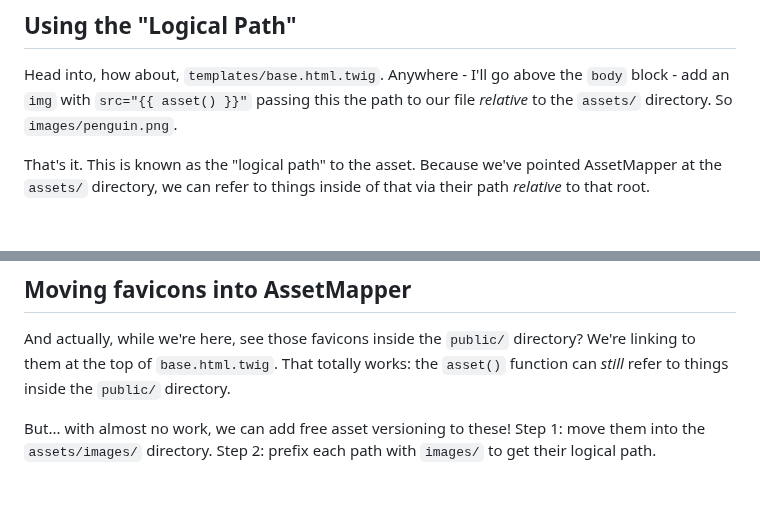
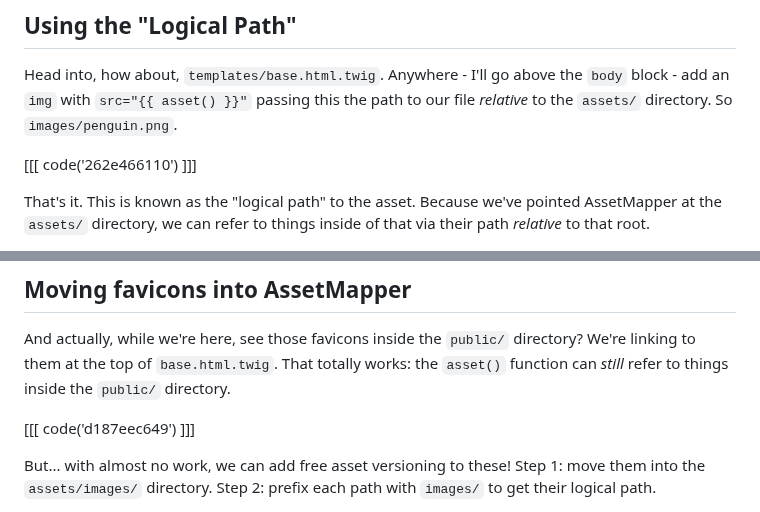
Before and after one commit to SymfonyCasts/asset-mapper, a Markdown page: sfcasts/usage.md, 2 parts joined by grey strips. Rendered like a GitHub page; blank space fills up the shorter version.

Commit message:
Add code blocks to chapter: usage.md

```diff
--- a/sfcasts/usage.md
+++ b/sfcasts/usage.md
@@ -20,6 +20,8 @@ be *impossible* to add an `img` tag that loads our penguin. But... it *is* possi
 Head into, how about, `templates/base.html.twig`. Anywhere - I'll go above the
 `body` block - add an `img` with `src="{{ asset() }}"` passing this the path to
 our file *relative* to the `assets/` directory. So `images/penguin.png`.
+
+[[[ code('262e466110') ]]]
 
 That's it. This is known as the "logical path" to the asset. Because we've pointed
 AssetMapper at the `assets/` directory, we can refer to things inside of that via
@@ -95,6 +97,8 @@ And actually, while we're here, see those favicons inside the `public/` director
 We're linking to them at the top of `base.html.twig`. That totally works: the
 `asset()` function can *still* refer to things inside the `public/` directory.
 
+[[[ code('d187eec649') ]]]
+
 But... with almost no work, we can add free asset versioning to these! Step 1:
 move them into the `assets/images/` directory. Step 2: prefix each path with
 `images/` to get their logical path.
```
